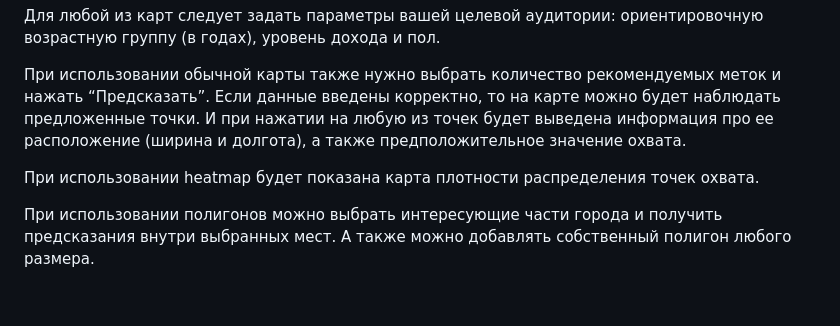
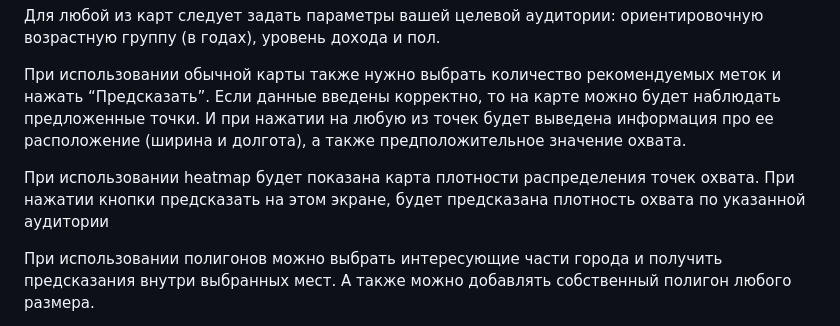
Before and after one commit to Pavionio/ad_location_selection, a Markdown page: readme.md, the part around the change. GitHub-like rendering; blank space fills up the shorter version.

```diff
--- a/readme.md
+++ b/readme.md
@@ -54,7 +54,7 @@
 
 При использовании обычной карты также нужно выбрать количество рекомендуемых меток и нажать “Предсказать”. Если данные введены корректно, то на карте можно будет наблюдать предложенные точки. И при нажатии на любую из точек будет выведена информация про ее расположение (ширина и долгота), а также предположительное значение охвата.
 
-При использовании heatmap будет показана карта плотности распределения точек охвата.
+При использовании heatmap будет показана карта плотности распределения точек охвата. При нажатии кнопки предсказать на этом экране, будет предсказана плотность охвата по указанной аудитории
 
 При использовании полигонов можно выбрать интересующие части города и получить предсказания внутри выбранных мест. А также можно добавлять собственный полигон любого размера.
 
```
